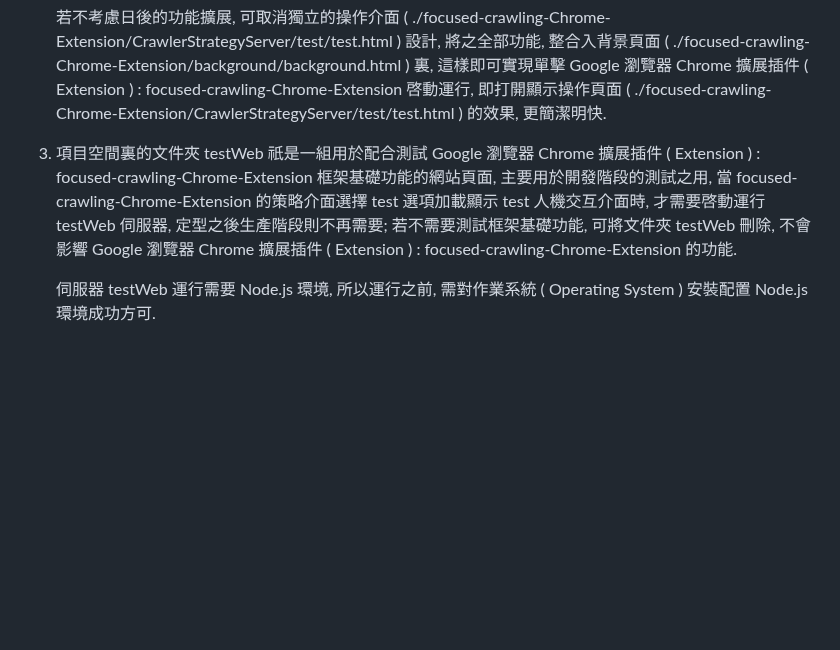
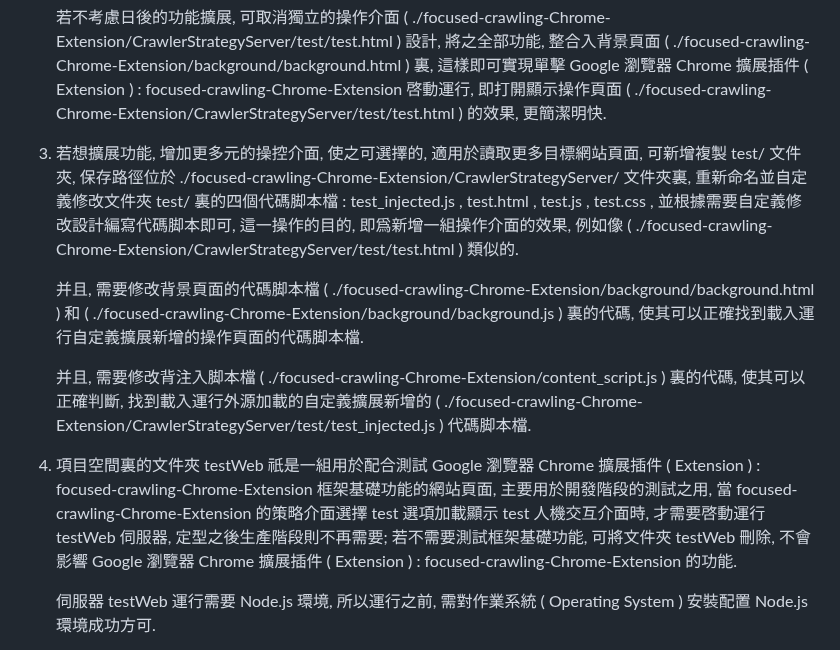
Before and after one commit to Orca023/focused-crawling-Chrome-Extension, a Markdown page: README.md, the part around the change. Rendered like a GitHub page; blank space fills up the shorter version.

```diff
--- a/README.md
+++ b/README.md
@@ -44,7 +44,13 @@
 
    若不考慮日後的功能擴展, 可取消獨立的操作介面 ( ./focused-crawling-Chrome-Extension/CrawlerStrategyServer/test/test.html ) 設計, 將之全部功能, 整合入背景頁面 ( ./focused-crawling-Chrome-Extension/background/background.html ) 裏, 這樣即可實現單擊 Google 瀏覽器 Chrome 擴展插件 ( Extension ) : focused-crawling-Chrome-Extension 啓動運行, 即打開顯示操作頁面 ( ./focused-crawling-Chrome-Extension/CrawlerStrategyServer/test/test.html ) 的效果, 更簡潔明快.
 
-3. 項目空間裏的文件夾 testWeb 祇是一組用於配合測試 Google 瀏覽器 Chrome 擴展插件 ( Extension ) : focused-crawling-Chrome-Extension 框架基礎功能的網站頁面, 主要用於開發階段的測試之用, 當 focused-crawling-Chrome-Extension 的策略介面選擇 test 選項加載顯示 test 人機交互介面時, 才需要啓動運行 testWeb 伺服器, 定型之後生產階段則不再需要; 若不需要測試框架基礎功能, 可將文件夾 testWeb 刪除, 不會影響 Google 瀏覽器 Chrome 擴展插件 ( Extension ) : focused-crawling-Chrome-Extension 的功能.
+3. 若想擴展功能, 增加更多元的操控介面, 使之可選擇的, 適用於讀取更多目標網站頁面, 可新增複製 test/ 文件夾, 保存路徑位於 ./focused-crawling-Chrome-Extension/CrawlerStrategyServer/ 文件夾裏, 重新命名並自定義修改文件夾 test/ 裏的四個代碼脚本檔 : test_injected.js , test.html , test.js , test.css , 並根據需要自定義修改設計編寫代碼脚本即可, 這一操作的目的, 即爲新增一組操作介面的效果, 例如像 ( ./focused-crawling-Chrome-Extension/CrawlerStrategyServer/test/test.html ) 類似的.
+
+   并且, 需要修改背景頁面的代碼脚本檔 ( ./focused-crawling-Chrome-Extension/background/background.html ) 和  ( ./focused-crawling-Chrome-Extension/background/background.js ) 裏的代碼, 使其可以正確找到載入運行自定義擴展新增的操作頁面的代碼脚本檔.
+
+   并且, 需要修改背注入脚本檔 ( ./focused-crawling-Chrome-Extension/content_script.js ) 裏的代碼, 使其可以正確判斷, 找到載入運行外源加載的自定義擴展新增的 ( ./focused-crawling-Chrome-Extension/CrawlerStrategyServer/test/test_injected.js ) 代碼脚本檔.
+
+5. 項目空間裏的文件夾 testWeb 祇是一組用於配合測試 Google 瀏覽器 Chrome 擴展插件 ( Extension ) : focused-crawling-Chrome-Extension 框架基礎功能的網站頁面, 主要用於開發階段的測試之用, 當 focused-crawling-Chrome-Extension 的策略介面選擇 test 選項加載顯示 test 人機交互介面時, 才需要啓動運行 testWeb 伺服器, 定型之後生產階段則不再需要; 若不需要測試框架基礎功能, 可將文件夾 testWeb 刪除, 不會影響 Google 瀏覽器 Chrome 擴展插件 ( Extension ) : focused-crawling-Chrome-Extension 的功能.
 
    伺服器 testWeb 運行需要 Node.js 環境, 所以運行之前, 需對作業系統 ( Operating System ) 安裝配置 Node.js 環境成功方可.
 
```
